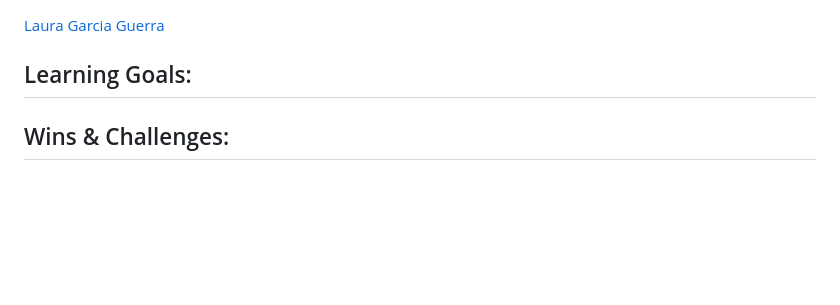
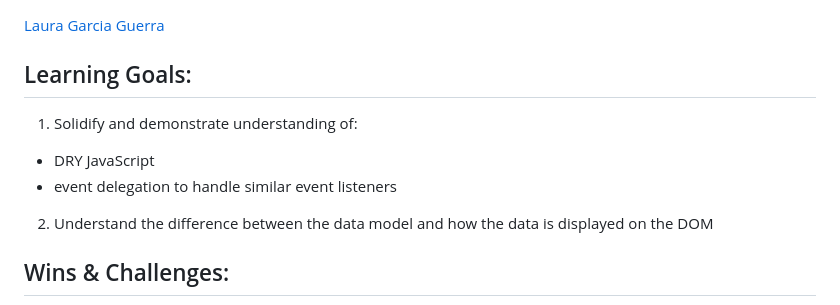
Before and after one commit to lauraguerra1/rock-paper-scissors-project, a Markdown page: README.md, the part around the change. GitHub-like rendering; blank space fills up the shorter version.

```diff
--- a/README.md
+++ b/README.md
@@ -38,6 +38,10 @@ localStorage | JSON
 [Laura Garcia Guerra](https://github.com/lauraguerra1)
 
 ## Learning Goals:
+1. Solidify and demonstrate  understanding of:
+- DRY JavaScript
+- event delegation to handle similar event listeners
+2. Understand the difference between the data model and how the data is displayed on the DOM
 
 ## Wins & Challenges:
 - <em>Biggest Win</em>:
```
